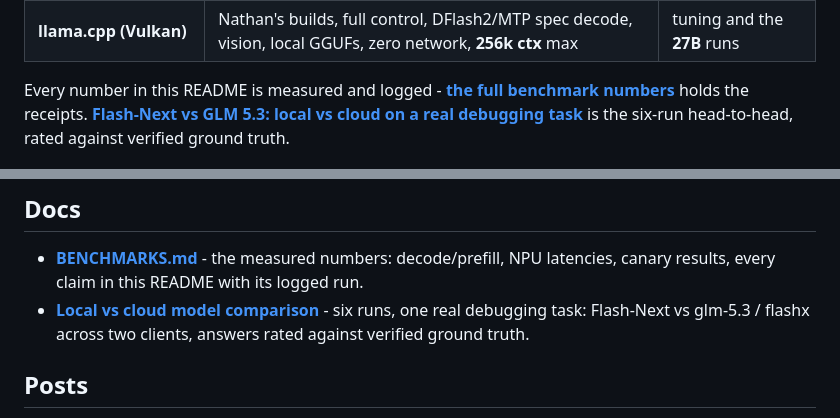
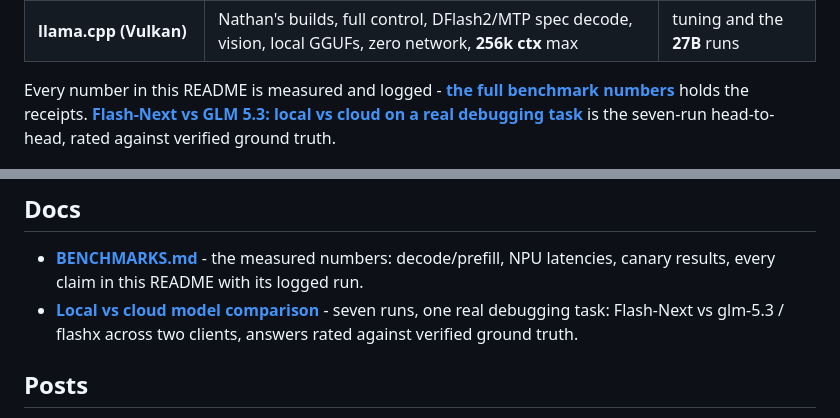
Before and after one commit to aic0d3r/qwen38-strix-halo-harness, a Markdown page: README.md, 2 parts joined by grey strips. GitHub-like rendering.

Commit message:
readme: seven-run count consistency

```diff
--- a/README.md
+++ b/README.md
@@ -15,7 +15,7 @@ Two stacks, same model family, different engines:
 | **halogen** (recommended) | NPU+GPU engine, Qwen3.8 Flash-Next (125B) from a local checkpoint, zero network | just works, **262k ctx** x 4 slots |
 | **llama.cpp (Vulkan)** | Nathan's builds, full control, DFlash2/MTP spec decode, vision, local GGUFs, zero network, **256k ctx** max | tuning and the **27B** runs |
 
-Every number in this README is measured and logged - **[the full benchmark numbers](docs/BENCHMARKS.md)** holds the receipts. **[Flash-Next vs GLM 5.3: local vs cloud on a real debugging task](docs/local-vs-cloud-model-comparison.md)** is the six-run head-to-head, rated against verified ground truth.
+Every number in this README is measured and logged - **[the full benchmark numbers](docs/BENCHMARKS.md)** holds the receipts. **[Flash-Next vs GLM 5.3: local vs cloud on a real debugging task](docs/local-vs-cloud-model-comparison.md)** is the seven-run head-to-head, rated against verified ground truth.
 
 ![Flash-Next vs GLM 5.3 tiers: time to first token and decode rate](docs/charts/local-vs-cloud.png)
 
@@ -228,7 +228,7 @@ your prefix warm (within its LRU) for when you switch back.
 ## Docs
 
 - **[BENCHMARKS.md](docs/BENCHMARKS.md)** - the measured numbers: decode/prefill, NPU latencies, canary results, every claim in this README with its logged run.
-- **[Local vs cloud model comparison](docs/local-vs-cloud-model-comparison.md)** - six runs, one real debugging task: Flash-Next vs glm-5.3 / flashx across two clients, answers rated against verified ground truth.
+- **[Local vs cloud model comparison](docs/local-vs-cloud-model-comparison.md)** - seven runs, one real debugging task: Flash-Next vs glm-5.3 / flashx across two clients, answers rated against verified ground truth.
 
 ## Posts
 
```
